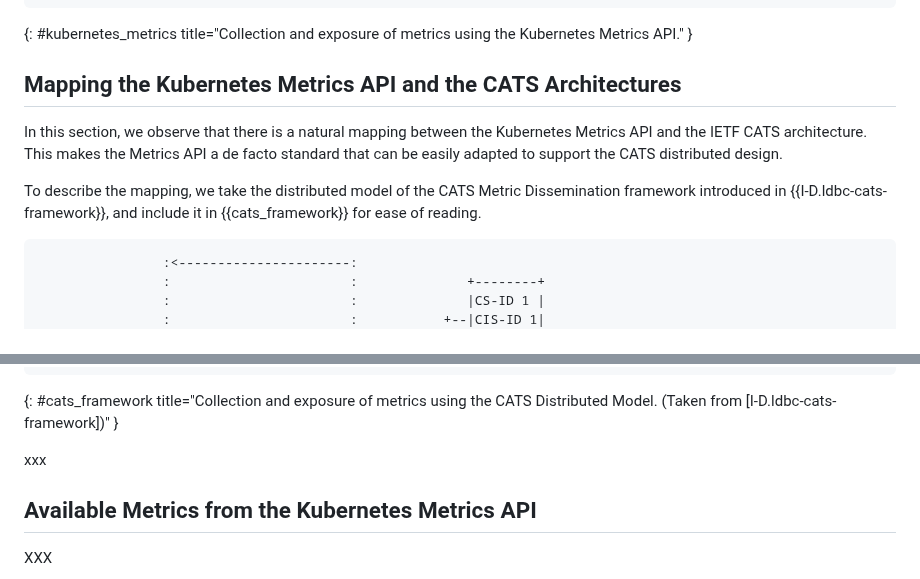
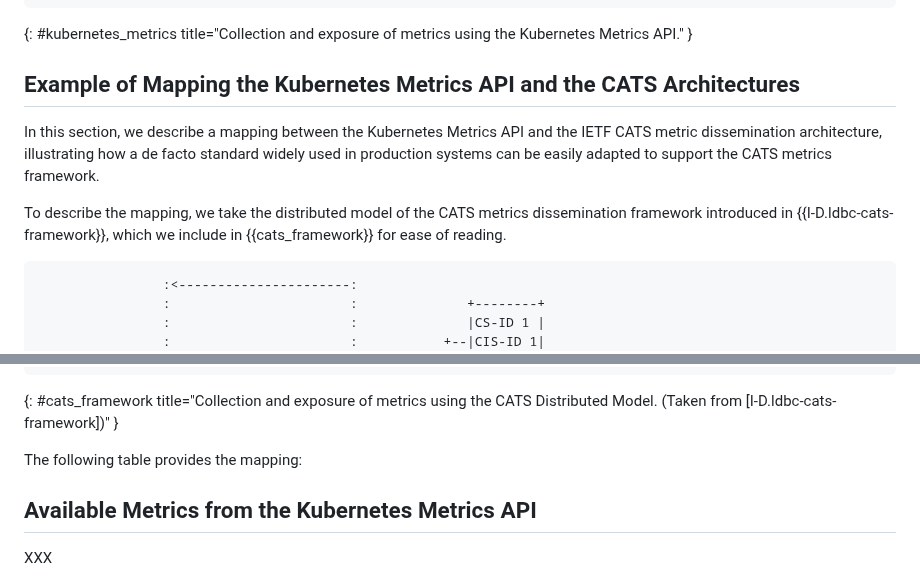
Before and after one commit to giralt/draft-xxx-operational-compute-metrics, a Markdown page: draft-rcr-opsawg-operational-compute-metrics.md, 2 parts joined by grey strips. Rendered like a GitHub page.

Commit message:
Updated Metrics API section

```diff
--- a/draft-rcr-opsawg-operational-compute-metrics.md
+++ b/draft-rcr-opsawg-operational-compute-metrics.md
@@ -616,16 +616,16 @@ One of them corresponds to the Metrics API service. HPA, VPA, and
 {: #kubernetes_metrics title="Collection and exposure of
 metrics using the Kubernetes Metrics API." }
 
-## Mapping the Kubernetes Metrics API and the CATS Architectures
+## Example of Mapping the Kubernetes Metrics API and the CATS Architectures
 
-In this section, we observe that there is a natural mapping between
-the Kubernetes Metrics API and the IETF CATS architecture. This
-makes the Metrics API a de facto standard that can be easily
-adapted to support the CATS distributed design.
+In this section, we describe a mapping between
+the Kubernetes Metrics API and the IETF CATS metric dissemination
+architecture, illustrating how a de facto standard widely used in production
+systems can be easily adapted to support the CATS metrics framework.
 
 To describe the mapping, we take the distributed model
-of the CATS Metric Dissemination framework introduced in
-{{I-D.ldbc-cats-framework}}, and include it in {{cats_framework}}
+of the CATS metrics dissemination framework introduced in
+{{I-D.ldbc-cats-framework}}, which we include in {{cats_framework}}
 for ease of reading.
 
                     :<----------------------:
@@ -660,7 +660,9 @@ for ease of reading.
 metrics using the CATS Distributed Model.
 (Taken from [I-D.ldbc-cats-framework])" }
 
-xxx
+The following table provides the mapping:
+
+
 
 ## Available Metrics from the Kubernetes Metrics API
 
```
